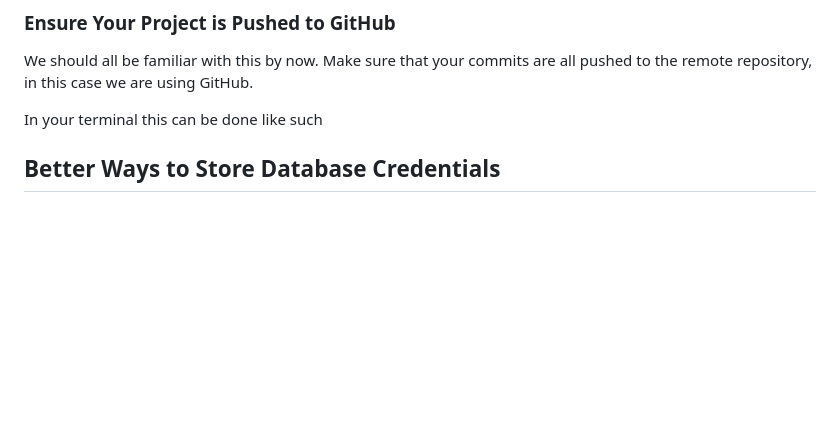
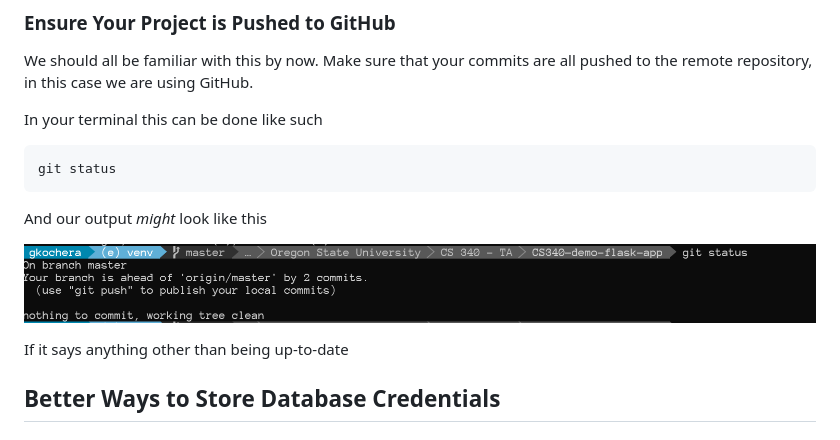
Before and after one commit to gkochera/CS340-demo-flask-app, a Markdown page: README.md, the part around the change. Drawn GitHub-style; pictures changed too: doc_img/terminal_git_status.png (added); blank space fills up the shorter version.

Commit message:
added some more images for pushing with git

````diff
--- a/README.md
+++ b/README.md
@@ -829,7 +829,15 @@ We should all be familiar with this by now. Make sure that your commits are all
 
 In your terminal this can be done like such
 
+```bash
+git status
+```
 
+And our output *might* look like this
+
+![Git status with branch being ahead](doc_img/terminal_git_status.png)
+
+If it says anything other than being up-to-date
 
 <a name="better-credential-storage"></a>
 ## Better Ways to Store Database Credentials
````
